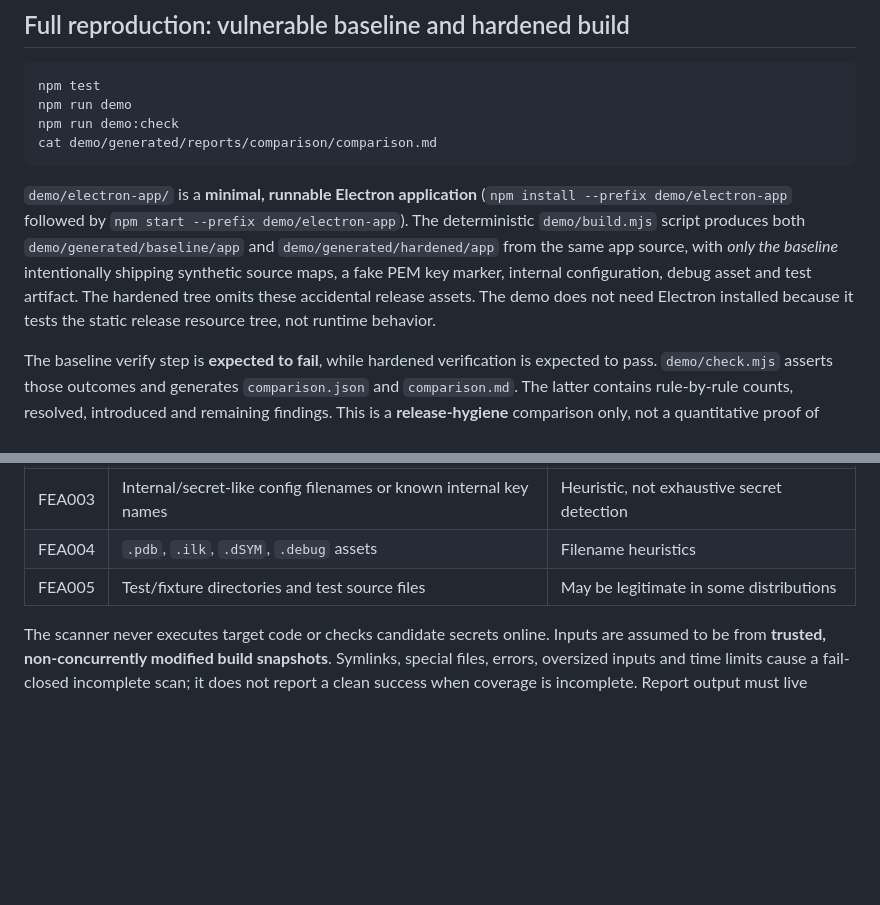
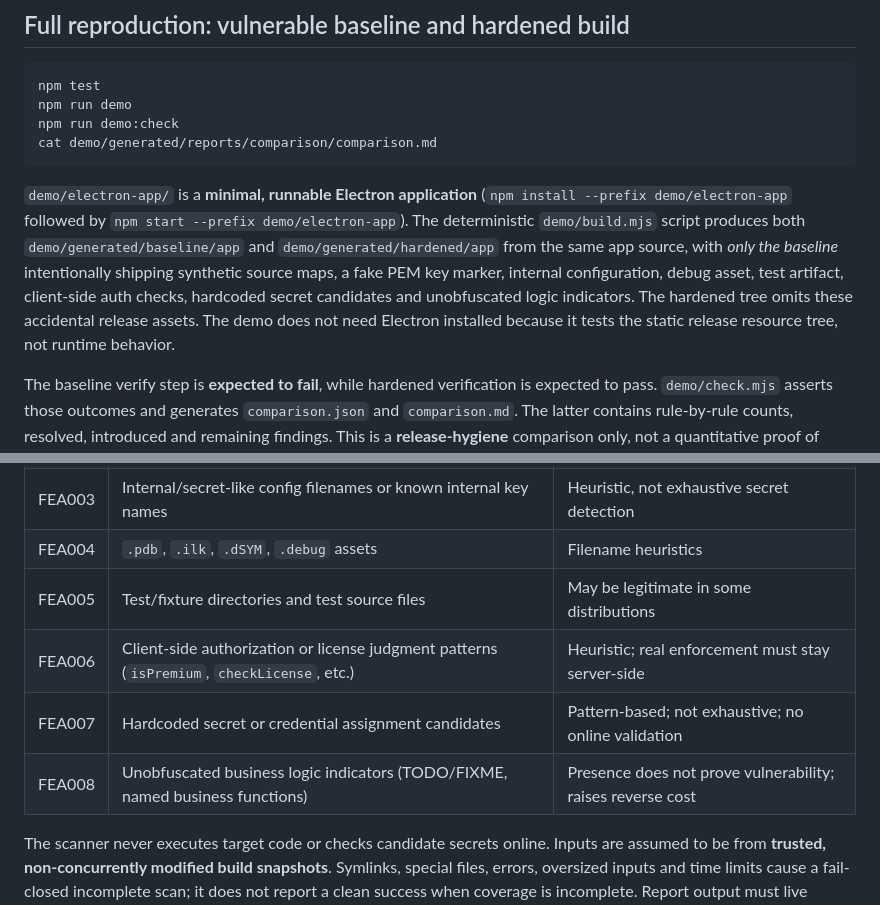
Before and after one commit to MarsBaseX1/forward-engineer-anything, a Markdown page: IMPLEMENTATION.md, 2 parts joined by grey strips. Drawn GitHub-style; blank space fills up the shorter version.

Commit message:
docs: document FEA006-FEA008 anti-REA rules

````diff
--- a/IMPLEMENTATION.md
+++ b/IMPLEMENTATION.md
@@ -76,7 +76,7 @@ npm run demo:check
 cat demo/generated/reports/comparison/comparison.md
 ```
 
-`demo/electron-app/` is a **minimal, runnable Electron application** (`npm install --prefix demo/electron-app` followed by `npm start --prefix demo/electron-app`). The deterministic `demo/build.mjs` script produces both `demo/generated/baseline/app` and `demo/generated/hardened/app` from the same app source, with *only the baseline* intentionally shipping synthetic source maps, a fake PEM key marker, internal configuration, debug asset and test artifact. The hardened tree omits these accidental release assets. The demo does not need Electron installed because it tests the static release resource tree, not runtime behavior.
+`demo/electron-app/` is a **minimal, runnable Electron application** (`npm install --prefix demo/electron-app` followed by `npm start --prefix demo/electron-app`). The deterministic `demo/build.mjs` script produces both `demo/generated/baseline/app` and `demo/generated/hardened/app` from the same app source, with *only the baseline* intentionally shipping synthetic source maps, a fake PEM key marker, internal configuration, debug asset, test artifact, client-side auth checks, hardcoded secret candidates and unobfuscated logic indicators. The hardened tree omits these accidental release assets. The demo does not need Electron installed because it tests the static release resource tree, not runtime behavior.
 
 The baseline verify step is **expected to fail**, while hardened verification is expected to pass. `demo/check.mjs` asserts those outcomes and generates `comparison.json` and `comparison.md`. The latter contains rule-by-rule counts, resolved, introduced and remaining findings. This is a **release-hygiene** comparison only, not a quantitative proof of resistance to REA, code extraction or tampering.
 
@@ -89,6 +89,9 @@ The baseline verify step is **expected to fail**, while hardened verification is
 | FEA003 | Internal/secret-like config filenames or known internal key names | Heuristic, not exhaustive secret detection |
 | FEA004 | `.pdb`, `.ilk`, `.dSYM`, `.debug` assets | Filename heuristics |
 | FEA005 | Test/fixture directories and test source files | May be legitimate in some distributions |
+| FEA006 | Client-side authorization or license judgment patterns (`isPremium`, `checkLicense`, etc.) | Heuristic; real enforcement must stay server-side |
+| FEA007 | Hardcoded secret or credential assignment candidates | Pattern-based; not exhaustive; no online validation |
+| FEA008 | Unobfuscated business logic indicators (TODO/FIXME, named business functions) | Presence does not prove vulnerability; raises reverse cost |
 
 The scanner never executes target code or checks candidate secrets online. Inputs are assumed to be from **trusted, non-concurrently modified build snapshots**. Symlinks, special files, errors, oversized inputs and time limits cause a fail-closed incomplete scan; it does not report a clean success when coverage is incomplete. Report output must live outside input directories. Rule findings are deterministic for the same input snapshot; run metadata such as time is separate. Candidate-key markers, names and contents are not included in public reports. Exceptions require a matching rule, hashed path ID, owner, reason and expiry; expired exceptions no longer suppress policy failure.
 
````
